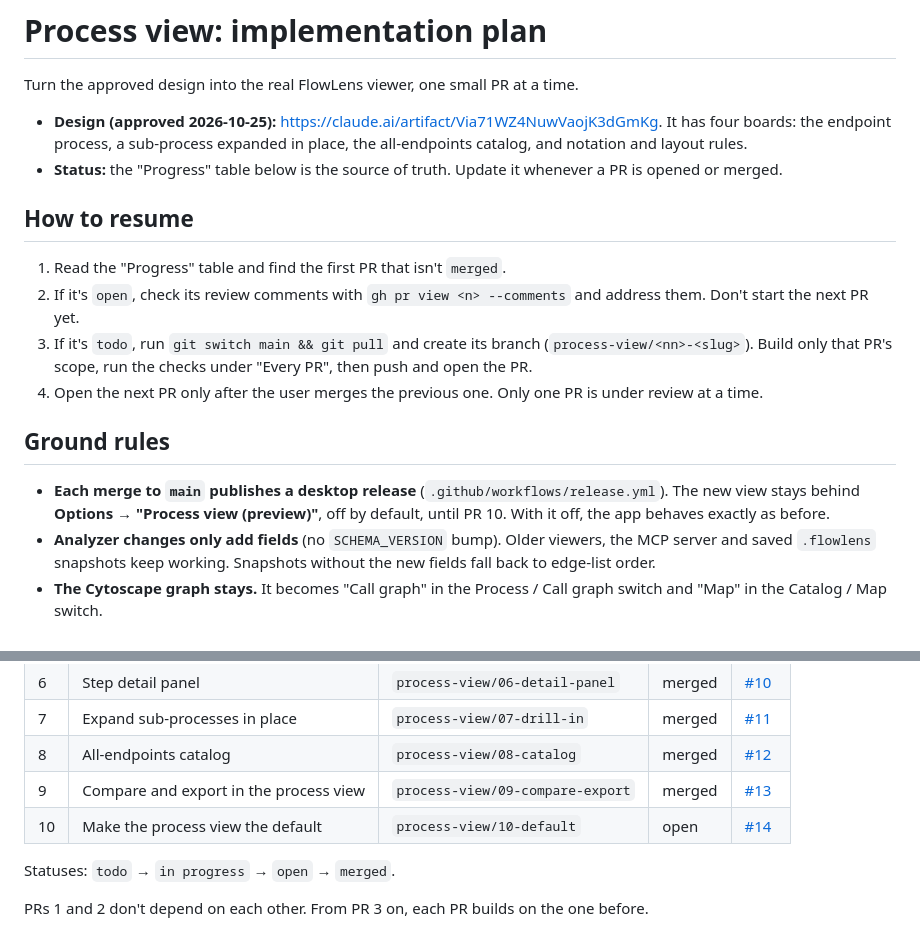
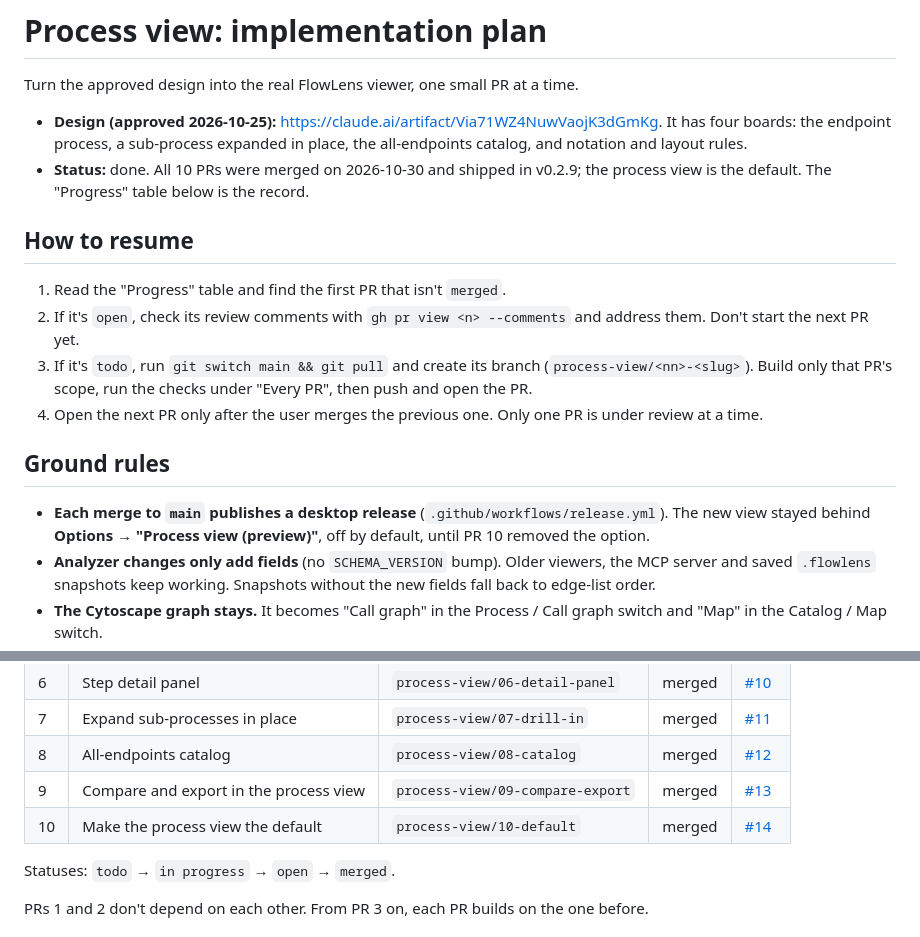
Before and after one commit to developerdsk/flowlens, a Markdown page: docs/process-view-plan.md, 2 parts joined by grey strips. Drawn GitHub-style.

Commit message:
docs: process-view plan done
All 10 PRs are merged (#5–#14) and v0.2.9 ships the process view as the
default. The desktop QA results for v0.2.9 on macOS are on #14.

Co-Authored-By: Claude Opus 5.5 <noreply@anthropic.com>
Claude-Session: https://claude.ai/code/session_01Ssoa1P4BeUo5jySM9DM3vQ

```diff
--- a/docs/process-view-plan.md
+++ b/docs/process-view-plan.md
@@ -3,7 +3,7 @@
 Turn the approved design into the real FlowLens viewer, one small PR at a time.
 
 - **Design (approved 2026-10-25):** https://claude.ai/artifact/Via71WZ4NuwVaojK3dGmKg. It has four boards: the endpoint process, a sub-process expanded in place, the all-endpoints catalog, and notation and layout rules.
-- **Status:** the "Progress" table below is the source of truth. Update it whenever a PR is opened or merged.
+- **Status:** done. All 10 PRs were merged on 2026-10-30 and shipped in v0.2.9; the process view is the default. The "Progress" table below is the record.
 
 ## How to resume
 
@@ -14,7 +14,7 @@ Turn the approved design into the real FlowLens viewer, one small PR at a time.
 
 ## Ground rules
 
-- **Each merge to `main` publishes a desktop release** (`.github/workflows/release.yml`). The new view stays behind **Options → "Process view (preview)"**, off by default, until PR 10. With it off, the app behaves exactly as before.
+- **Each merge to `main` publishes a desktop release** (`.github/workflows/release.yml`). The new view stayed behind **Options → "Process view (preview)"**, off by default, until PR 10 removed the option.
 - **Analyzer changes only add fields** (no `SCHEMA_VERSION` bump). Older viewers, the MCP server and saved `.flowlens` snapshots keep working. Snapshots without the new fields fall back to edge-list order.
 - **The Cytoscape graph stays.** It becomes "Call graph" in the Process / Call graph switch and "Map" in the Catalog / Map switch.
 - **Fonts:** bundle IBM Plex Sans and Mono (OFL licence) under `viewer/fonts/`. The desktop app has to work offline, so no Google Fonts.
@@ -44,7 +44,7 @@ Turn the approved design into the real FlowLens viewer, one small PR at a time.
 | 7 | Expand sub-processes in place | `process-view/07-drill-in` | merged | [#11](https://github.com/developerdsk/flowlens/pull/11) |
 | 8 | All-endpoints catalog | `process-view/08-catalog` | merged | [#12](https://github.com/developerdsk/flowlens/pull/12) |
 | 9 | Compare and export in the process view | `process-view/09-compare-export` | merged | [#13](https://github.com/developerdsk/flowlens/pull/13) |
-| 10 | Make the process view the default | `process-view/10-default` | open | [#14](https://github.com/developerdsk/flowlens/pull/14) |
+| 10 | Make the process view the default | `process-view/10-default` | merged | [#14](https://github.com/developerdsk/flowlens/pull/14) |
 
 Statuses: `todo` → `in progress` → `open` → `merged`.
 
```
